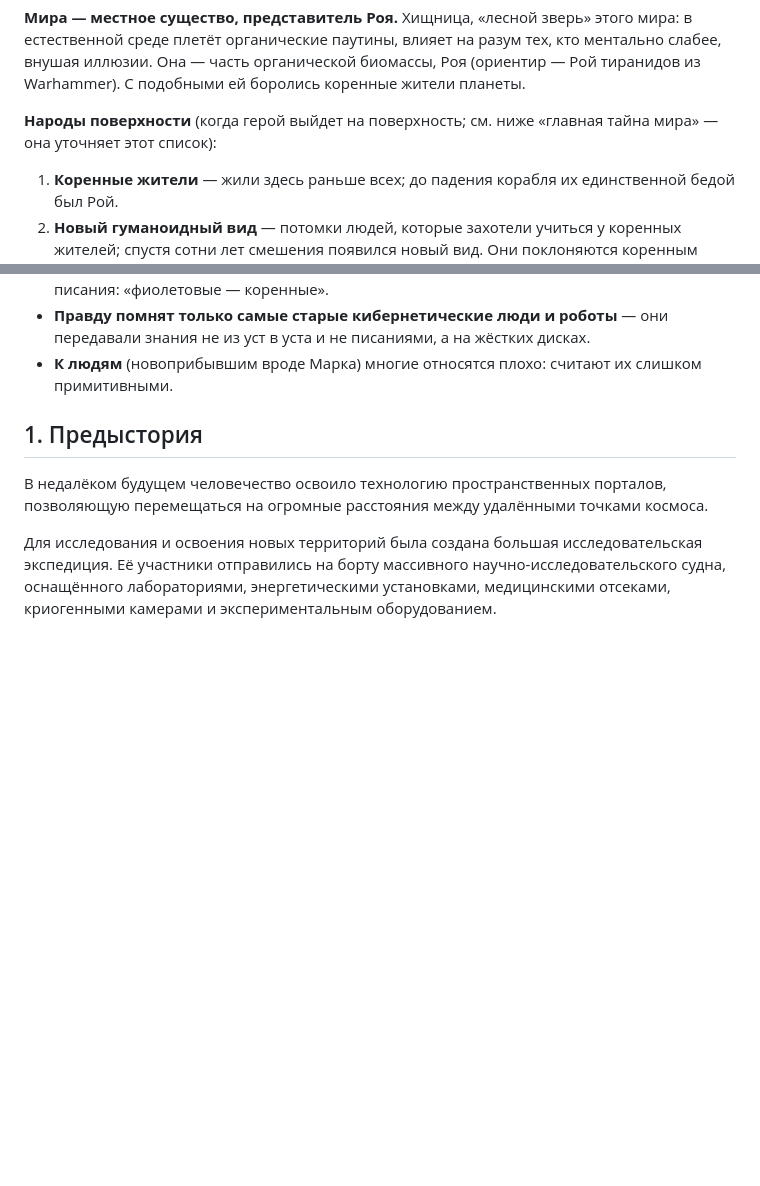
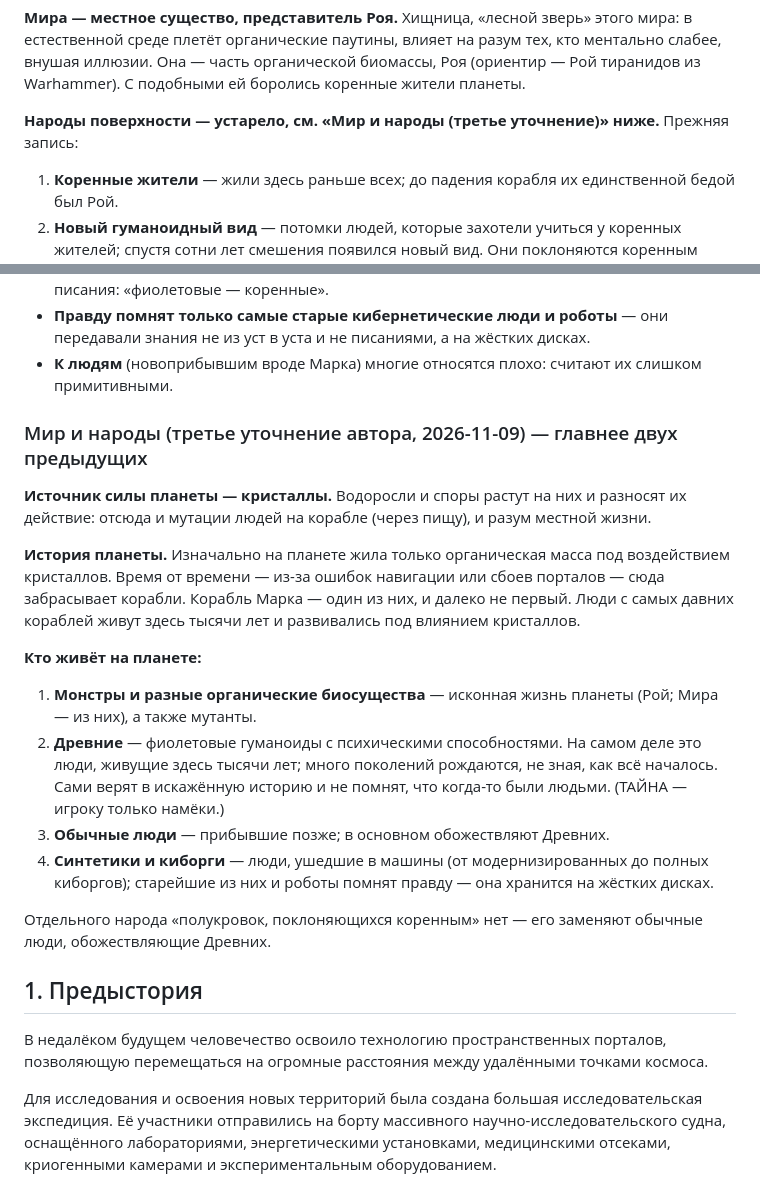
Before and after one commit to N1ck992/HoReCa-Baku, a Markdown page: abyss/docs/STORY.md, 2 parts joined by grey strips. Rendered like a GitHub page; blank space fills up the shorter version.

Commit message:
Канон: кристаллы, история планеты и четыре народа (№53)
Co-Authored-By: Claude Opus 5.5 <noreply@anthropic.com>
Claude-Session: https://claude.ai/code/session_01FTFKVZCwjBK7sPbpwkE4X1

```diff
--- a/abyss/docs/STORY.md
+++ b/abyss/docs/STORY.md
@@ -32,7 +32,7 @@
 Она — часть органической биомассы, Роя (ориентир — Рой тиранидов из Warhammer). С подобными ей
 боролись коренные жители планеты.
 
-**Народы поверхности** (когда герой выйдет на поверхность; см. ниже «главная тайна мира» — она уточняет этот список):
+**Народы поверхности — устарело, см. «Мир и народы (третье уточнение)» ниже.** Прежняя запись:
 
 1. **Коренные жители** — жили здесь раньше всех; до падения корабля их единственной бедой был Рой.
 2. **Новый гуманоидный вид** — потомки людей, которые захотели учиться у коренных жителей; спустя сотни
@@ -60,6 +60,29 @@
 - **Правду помнят только самые старые кибернетические люди и роботы** — они передавали знания не из
   уст в уста и не писаниями, а на жёстких дисках.
 - **К людям** (новоприбывшим вроде Марка) многие относятся плохо: считают их слишком примитивными.
+
+### Мир и народы (третье уточнение автора, 2026-11-09) — главнее двух предыдущих
+
+**Источник силы планеты — кристаллы.** Водоросли и споры растут на них и разносят их действие:
+отсюда и мутации людей на корабле (через пищу), и разум местной жизни.
+
+**История планеты.** Изначально на планете жила только органическая масса под воздействием
+кристаллов. Время от времени — из-за ошибок навигации или сбоев порталов — сюда забрасывает корабли.
+Корабль Марка — один из них, и далеко не первый. Люди с самых давних кораблей живут здесь тысячи лет
+и развивались под влиянием кристаллов.
+
+**Кто живёт на планете:**
+
+1. **Монстры и разные органические биосущества** — исконная жизнь планеты (Рой; Мира — из них),
+   а также мутанты.
+2. **Древние** — фиолетовые гуманоиды с психическими способностями. На самом деле это люди, живущие
+   здесь тысячи лет; много поколений рождаются, не зная, как всё началось. Сами верят в искажённую
+   историю и не помнят, что когда-то были людьми. (ТАЙНА — игроку только намёки.)
+3. **Обычные люди** — прибывшие позже; в основном обожествляют Древних.
+4. **Синтетики и киборги** — люди, ушедшие в машины (от модернизированных до полных киборгов);
+   старейшие из них и роботы помнят правду — она хранится на жёстких дисках.
+
+Отдельного народа «полукровок, поклоняющихся коренным» нет — его заменяют обычные люди, обожествляющие Древних.
 
 ## 1. Предыстория
 
```
Also changed, not shown: abyss/docs/GDD-CHANGES.md (+1 -0 lines).
